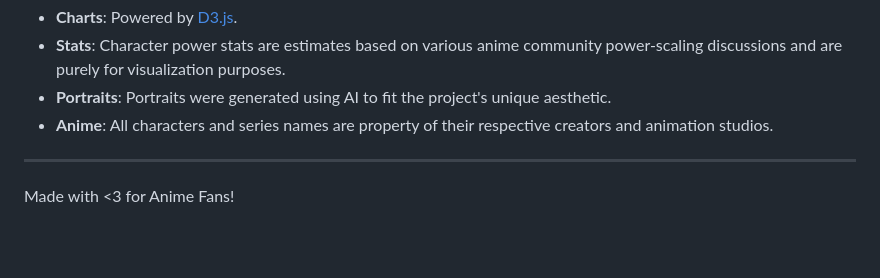
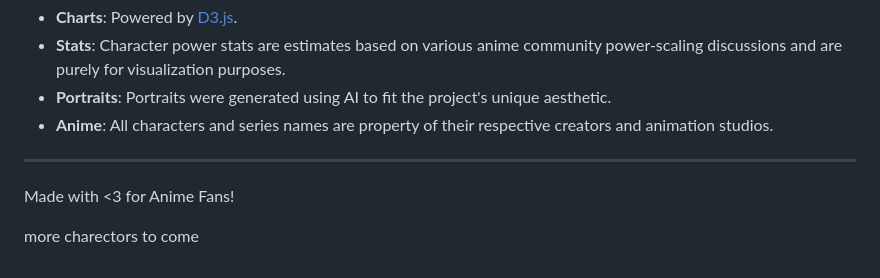
Before and after one commit to Avanith12/ANIME_POWER_SHOWCASE, a Markdown page: README.md, the part around the change. GitHub-like rendering; blank space fills up the shorter version.

Commit message:
charectors upadets

```diff
--- a/README.md
+++ b/README.md
@@ -201,3 +201,6 @@ This project is licensed under the MIT License - see the [LICENSE](LICENSE) file
 ---
 
 Made with <3 for Anime Fans!
+
+
+more charectors to come
```
